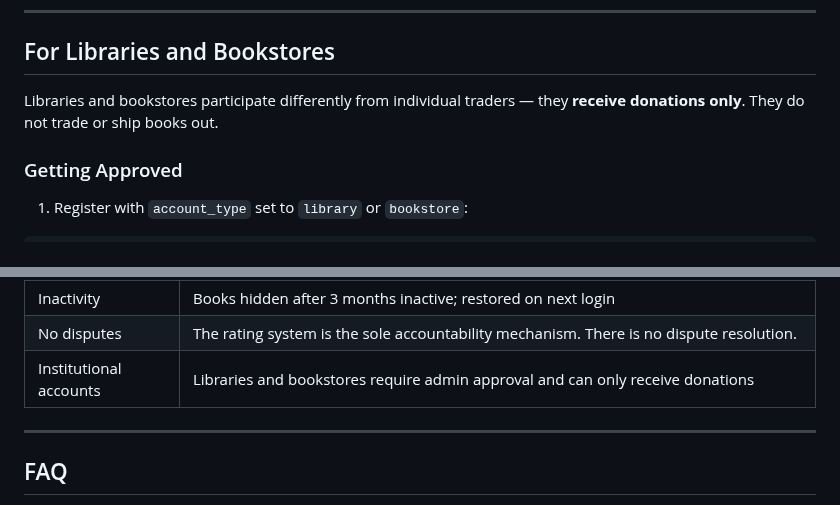
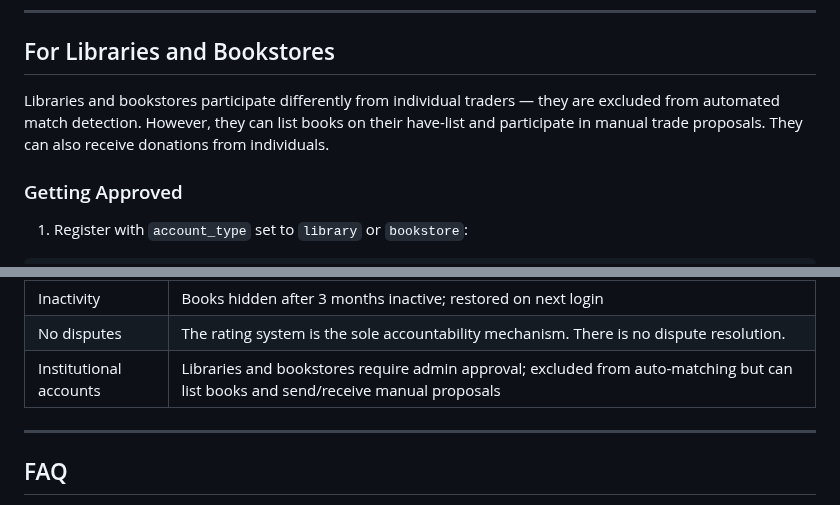
Before and after one commit to drbartucz/bookforbook, a Markdown page: README.md, 2 parts joined by grey strips. Drawn GitHub-style.

Commit message:
docs: correct institution participation rules to match actual behavior
Institutions are excluded from auto-matching but can list books and
participate in manual trade proposals. The previous docs incorrectly
stated they could only receive donations.

https://claude.ai/code/session_01AQ9UXCmxMoGgeKXDKwtVVC

```diff
--- a/README.md
+++ b/README.md
@@ -395,7 +395,7 @@ Your data export is emailed to you. Active matches and proposals are cancelled.
 
 ## For Libraries and Bookstores
 
-Libraries and bookstores participate differently from individual traders — they **receive donations only**. They do not trade or ship books out.
+Libraries and bookstores participate differently from individual traders — they are excluded from automated match detection. However, they can list books on their have-list and participate in manual trade proposals. They can also receive donations from individuals.
 
 ### Getting Approved
 
@@ -478,7 +478,7 @@ Once accepted, the donor ships the book to your institution. No address reveal i
 | Auto-close | Trades auto-close 3 weeks after confirmation if no ratings are submitted |
 | Inactivity | Books hidden after 3 months inactive; restored on next login |
 | No disputes | The rating system is the sole accountability mechanism. There is no dispute resolution. |
-| Institutional accounts | Libraries and bookstores require admin approval and can only receive donations |
+| Institutional accounts | Libraries and bookstores require admin approval; excluded from auto-matching but can list books and send/receive manual proposals |
 
 ---
 
```
Also changed, not shown: ARCHITECTURE.md (+1 -1 lines).
